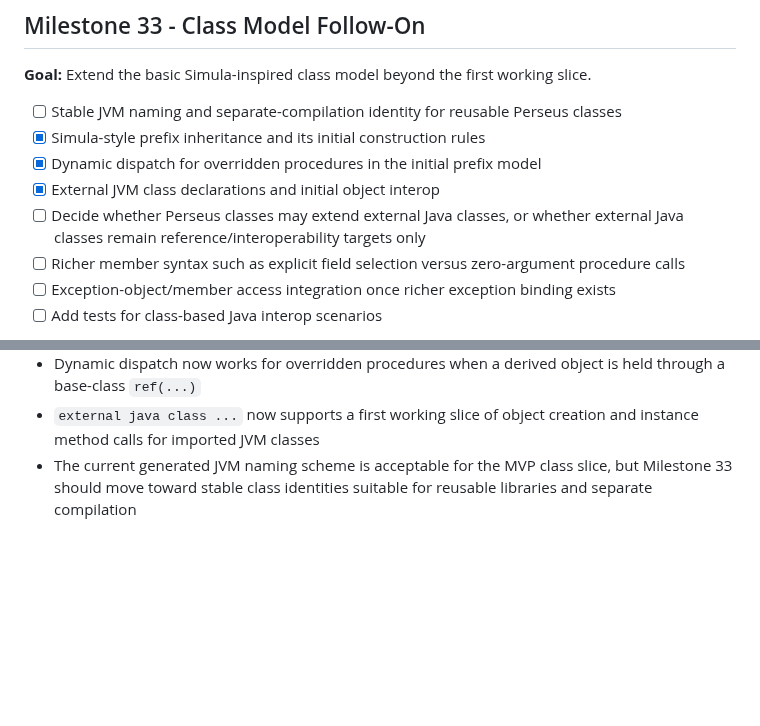
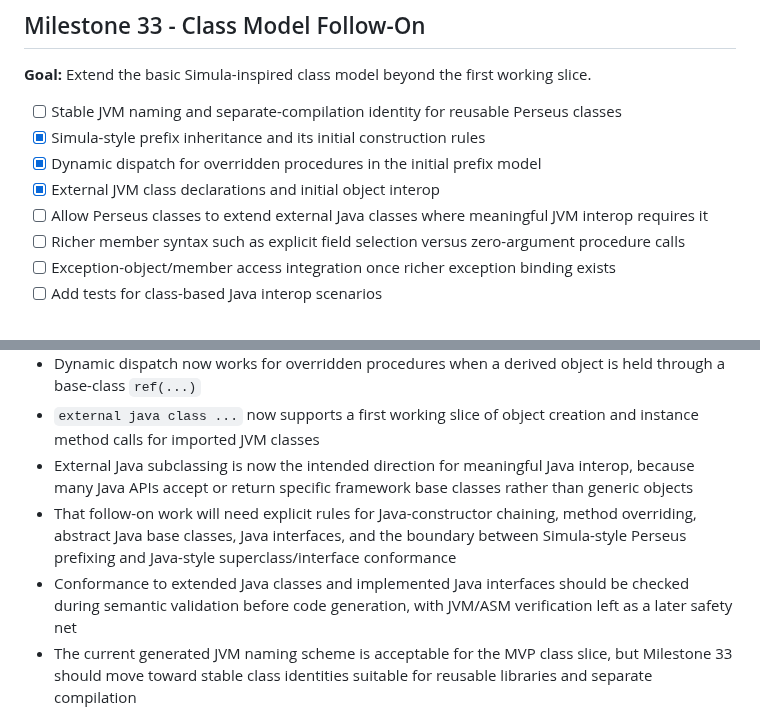
Before and after one commit to gnbonney/Perseus, a Markdown page: docs/Post-MVP Roadmap.md, 2 parts joined by grey strips. GitHub-like rendering; blank space fills up the shorter version.

Commit message:
Clarify Java inheritance follow-on design and add looping/collections design notes

```diff
--- a/docs/Post-MVP Roadmap.md
+++ b/docs/Post-MVP Roadmap.md
@@ -36,7 +36,7 @@ The milestones below collect follow-on work that was intentionally deferred whil
 - [x] Simula-style prefix inheritance and its initial construction rules
 - [x] Dynamic dispatch for overridden procedures in the initial prefix model
 - [x] External JVM class declarations and initial object interop
-- [ ] Decide whether Perseus classes may extend external Java classes, or whether external Java classes remain reference/interoperability targets only
+- [ ] Allow Perseus classes to extend external Java classes where meaningful JVM interop requires it
 - [ ] Richer member syntax such as explicit field selection versus zero-argument procedure calls
 - [ ] Exception-object/member access integration once richer exception binding exists
 - [ ] Add tests for class-based Java interop scenarios
@@ -47,6 +47,9 @@ The milestones below collect follow-on work that was intentionally deferred whil
 - Prefix declarations now compile and run in the form `Base class Derived(...)`, with JVM subclass emission and inherited method availability
 - Dynamic dispatch now works for overridden procedures when a derived object is held through a base-class `ref(...)`
 - `external java class ...` now supports a first working slice of object creation and instance method calls for imported JVM classes
+- External Java subclassing is now the intended direction for meaningful Java interop, because many Java APIs accept or return specific framework base classes rather than generic objects
+- That follow-on work will need explicit rules for Java-constructor chaining, method overriding, abstract Java base classes, Java interfaces, and the boundary between Simula-style Perseus prefixing and Java-style superclass/interface conformance
+- Conformance to extended Java classes and implemented Java interfaces should be checked during semantic validation before code generation, with JVM/ASM verification left as a later safety net
 - The current generated JVM naming scheme is acceptable for the MVP class slice, but Milestone 33 should move toward stable class identities suitable for reusable libraries and separate compilation
 
 ## Milestone 34 - Exception Follow-On
```
Also changed, not shown: docs/Architecture.md (+2 -0 lines), docs/Looping and Collections Design Spec.md (added, +205 -0 lines).
